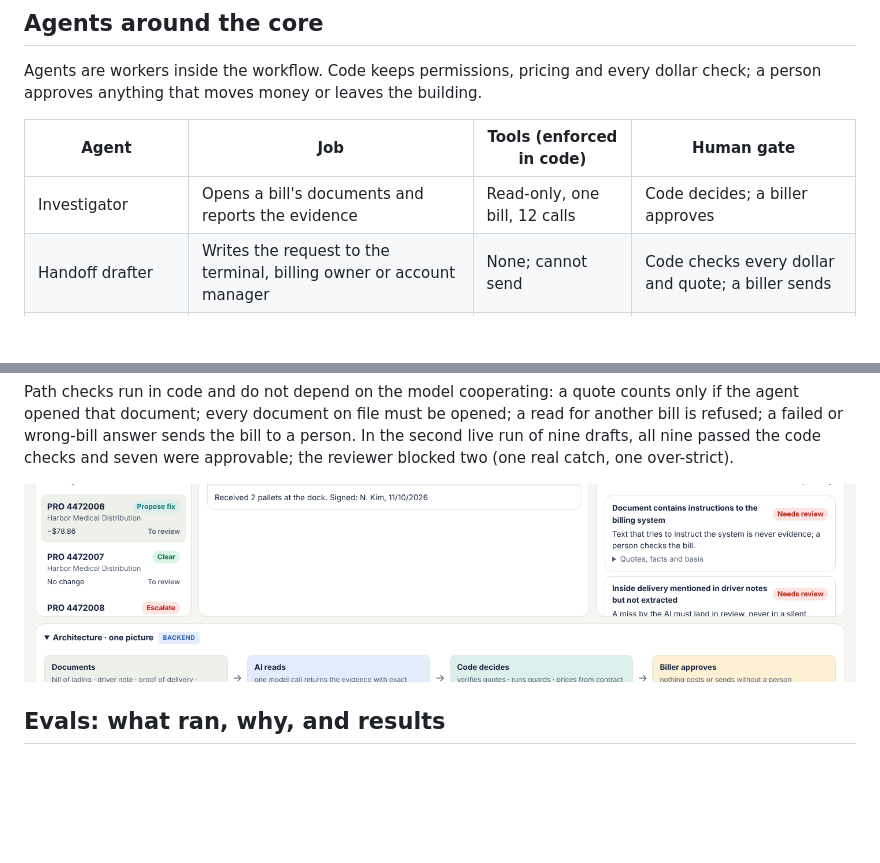
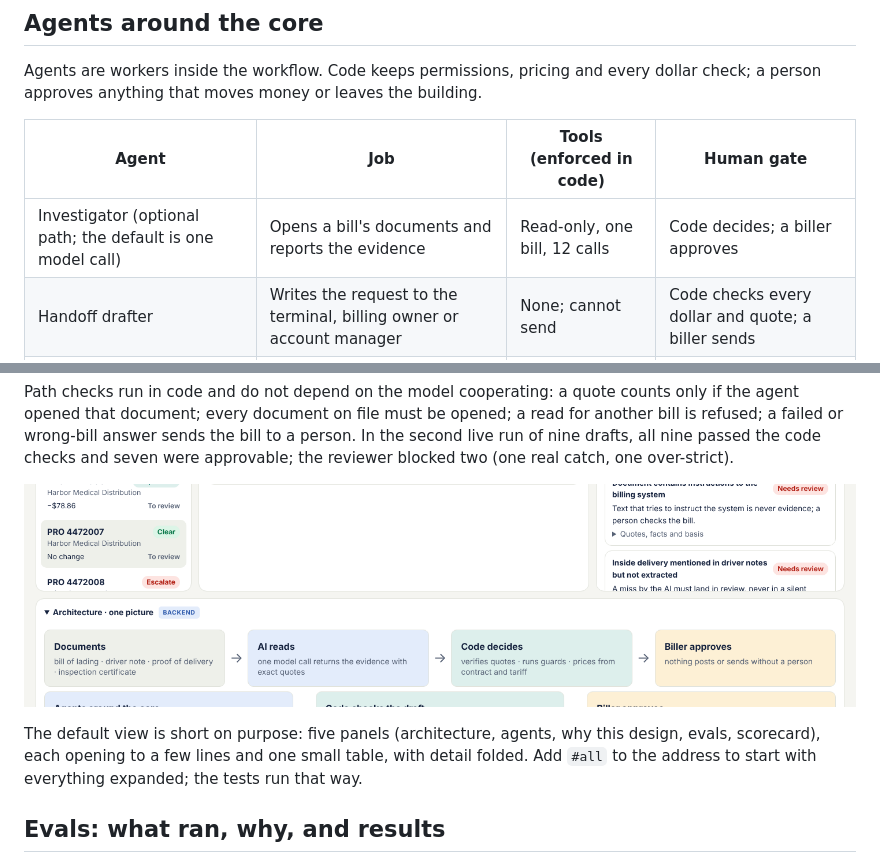
Before and after one commit to arnavbansal1/bill-integrity-agent, a Markdown page: README.md, 2 parts joined by grey strips. GitHub-like rendering; pictures changed too: docs/img/architecture_one_picture.png; blank space fills up the shorter version.

```diff
--- a/README.md
+++ b/README.md
@@ -160,7 +160,7 @@ Agents are workers inside the workflow. Code keeps permissions, pricing and ever
 
 | Agent | Job | Tools (enforced in code) | Human gate |
 |---|---|---|---|
-| Investigator | Opens a bill's documents and reports the evidence | Read-only, one bill, 12 calls | Code decides; a biller approves |
+| Investigator (optional path; the default is one model call) | Opens a bill's documents and reports the evidence | Read-only, one bill, 12 calls | Code decides; a biller approves |
 | Handoff drafter | Writes the request to the terminal, billing owner or account manager | None; cannot send | Code checks every dollar and quote; a biller sends |
 | Reviewer (experiment) | Re-reads the documents behind a draft | Read-only | One gate among several |
 | Dispute responder | Gathers evidence on a customer dispute and drafts the reply | Read-only | Code computes uphold or credit; a biller approves |
@@ -169,6 +169,8 @@ Agents are workers inside the workflow. Code keeps permissions, pricing and ever
 Path checks run in code and do not depend on the model cooperating: a quote counts only if the agent opened that document; every document on file must be opened; a read for another bill is refused; a failed or wrong-bill answer sends the bill to a person. In the second live run of nine drafts, all nine passed the code checks and seven were approvable; the reviewer blocked two (one real catch, one over-strict).
 
 ![Architecture in one picture](docs/img/architecture_one_picture.png)
+
+The default view is short on purpose: five panels (architecture, agents, why this design, evals, scorecard), each opening to a few lines and one small table, with detail folded. Add `#all` to the address to start with everything expanded; the tests run that way.
 
 ## Evals: what ran, why, and results
 
```
Also changed, not shown: docs/DEMO_CARD.md (+3 -3 lines), docs/img/approach_bakeoff.png, 4 other files.
